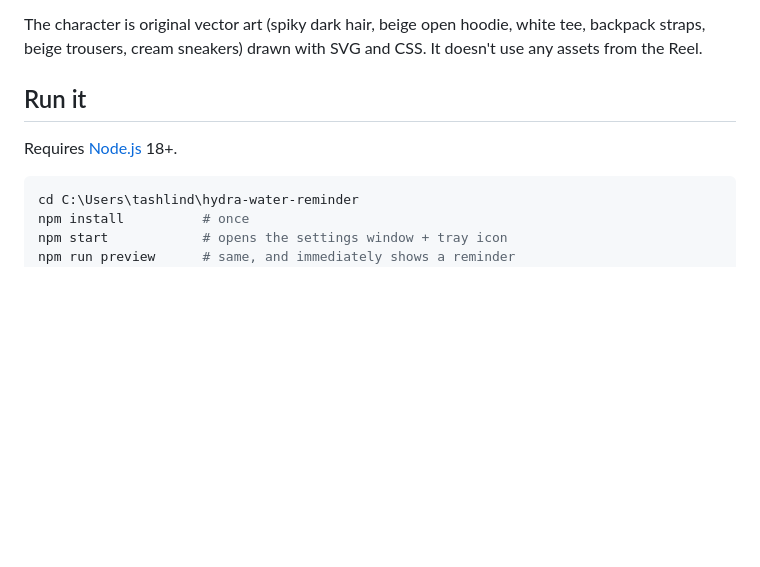
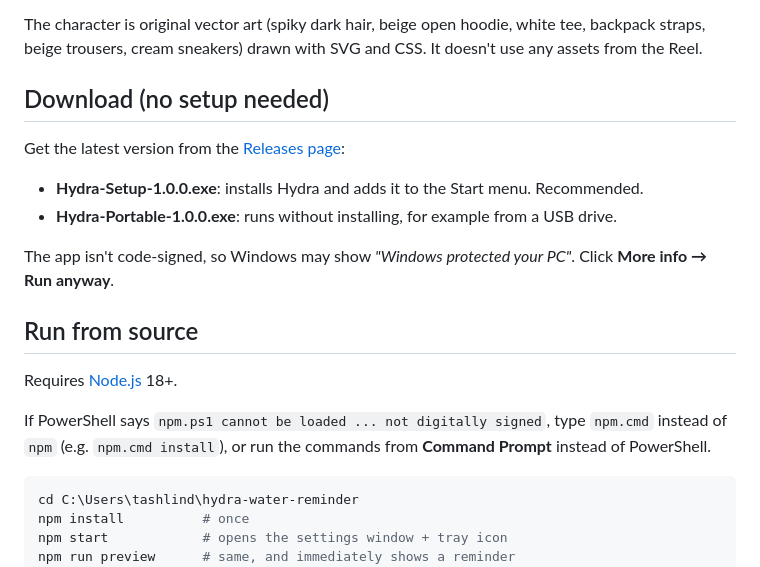
Before and after one commit to teddyashlin/Hydra, a Markdown page: README.md, the part around the change. Rendered like a GitHub page; blank space fills up the shorter version.

Commit message:
Add download instructions and npm.ps1 workaround to README
Co-authored-by: Copilot <223556219+Copilot@users.noreply.github.com>

````diff
--- a/README.md
+++ b/README.md
@@ -7,9 +7,21 @@ of your desktop, on top of other windows. He waves, holds up a water bottle, and
 The character is original vector art (spiky dark hair, beige open hoodie, white tee, backpack straps,
 beige trousers, cream sneakers) drawn with SVG and CSS. It doesn't use any assets from the Reel.
 
-## Run it
+## Download (no setup needed)
+
+Get the latest version from the [Releases page](https://github.com/teddyashlin/Hydra/releases/latest):
+
+- **Hydra-Setup-1.0.0.exe**: installs Hydra and adds it to the Start menu. Recommended.
+- **Hydra-Portable-1.0.0.exe**: runs without installing, for example from a USB drive.
+
+The app isn't code-signed, so Windows may show *"Windows protected your PC"*. Click **More info → Run anyway**.
+
+## Run from source
 
 Requires [Node.js](https://nodejs.org) 18+.
+
+If PowerShell says `npm.ps1 cannot be loaded ... not digitally signed`, type `npm.cmd` instead of `npm`
+(e.g. `npm.cmd install`), or run the commands from **Command Prompt** instead of PowerShell.
 
 ```powershell
 cd C:\Users\tashlind\hydra-water-reminder
````
